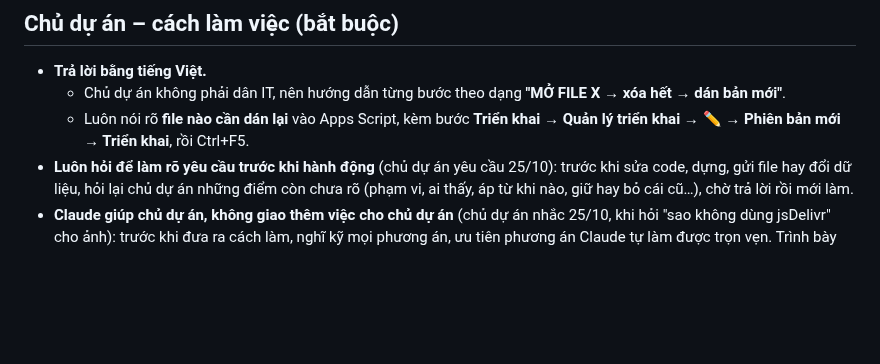
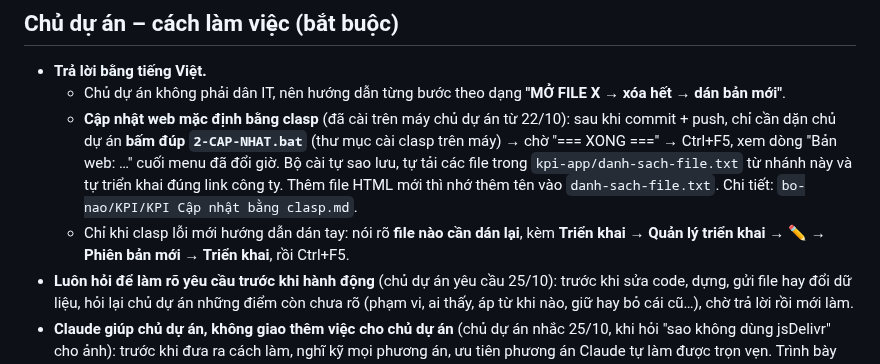
Before and after one commit to phamdoanchiengroup-cloud/githubforclaude160695, a Markdown page: CLAUDE.md, the part around the change. Rendered like a GitHub page; blank space fills up the shorter version.

```diff
--- a/CLAUDE.md
+++ b/CLAUDE.md
@@ -12,7 +12,8 @@ File này được Claude Code tự đọc khi mở repo. Nó giữ **quy tắc
 ## Chủ dự án – cách làm việc (bắt buộc)
 - **Trả lời bằng tiếng Việt.**
   - Chủ dự án không phải dân IT, nên hướng dẫn từng bước theo dạng **"MỞ FILE X → xóa hết → dán bản mới"**.
-  - Luôn nói rõ **file nào cần dán lại** vào Apps Script, kèm bước **Triển khai → Quản lý triển khai → ✏️ → Phiên bản mới → Triển khai**, rồi Ctrl+F5.
+  - **Cập nhật web mặc định bằng clasp** (đã cài trên máy chủ dự án từ 22/10): sau khi commit + push, chỉ cần dặn chủ dự án **bấm đúp `2-CAP-NHAT.bat`** (thư mục cài clasp trên máy) → chờ "=== XONG ===" → Ctrl+F5, xem dòng "Bản web: …" cuối menu đã đổi giờ. Bộ cài tự sao lưu, tự tải các file trong `kpi-app/danh-sach-file.txt` từ nhánh này và tự triển khai đúng link công ty. Thêm file HTML mới thì nhớ thêm tên vào `danh-sach-file.txt`. Chi tiết: `bo-nao/KPI/KPI Cập nhật bằng clasp.md`.
+  - Chỉ khi clasp lỗi mới hướng dẫn dán tay: nói rõ **file nào cần dán lại**, kèm **Triển khai → Quản lý triển khai → ✏️ → Phiên bản mới → Triển khai**, rồi Ctrl+F5.
 - **Luôn hỏi để làm rõ yêu cầu trước khi hành động** (chủ dự án yêu cầu 25/10): trước khi sửa code, dựng, gửi file hay đổi dữ liệu, hỏi lại chủ dự án những điểm còn chưa rõ (phạm vi, ai thấy, áp từ khi nào, giữ hay bỏ cái cũ…), chờ trả lời rồi mới làm.
 - **Claude giúp chủ dự án, không giao thêm việc cho chủ dự án** (chủ dự án nhắc 25/10, khi hỏi "sao không dùng jsDelivr" cho ảnh): trước khi đưa ra cách làm, nghĩ kỹ mọi phương án, ưu tiên phương án Claude tự làm được trọn vẹn. Trình bày 2–3 đề xuất có so sánh (việc Claude làm / việc chủ dự án phải làm / ưu nhược) kèm khuyến nghị. Chỉ nhờ chủ dự án làm khi thật sự không có cách nào khác, và nói rõ vì sao.
 - **Dùng vai chuyên gia Agency Agents** (`.claude/agents/`, chủ dự án yêu cầu 25/10; **nới 14/11 để tiết kiệm token: chỉ hỏi khi làm TÍNH NĂNG LỚN** – việc nhỏ như sửa chữ, màu, lỗi, thêm cột thì không cần): hỏi ít nhất một chuyên gia phù hợp, vd. `quan-ly-van-hanh` (KPI, định mức, vận hành), `bao-mat-ung-dung` / `bao-mat-ma-ai` (bảo mật), `soat-giao-dien-cuoi` / `kiem-tra-de-dung` / `dong-vai-nguoi-dung` (giao diện), `hoi-nhap-nhan-su` / `thiet-ke-dao-tao` (nhân sự, kỹ năng), `nhac-nho-dong-vien` (Rhino, nhắc nhở). Báo chủ dự án đã hỏi chuyên gia nào và họ góp ý gì.
```
Also changed, not shown: bo-nao/KPI/KPI Cập nhật bằng clasp.md (+1 -0 lines), bo-nao/Lần dán lên Apps Script.md (+1 -1 lines).
